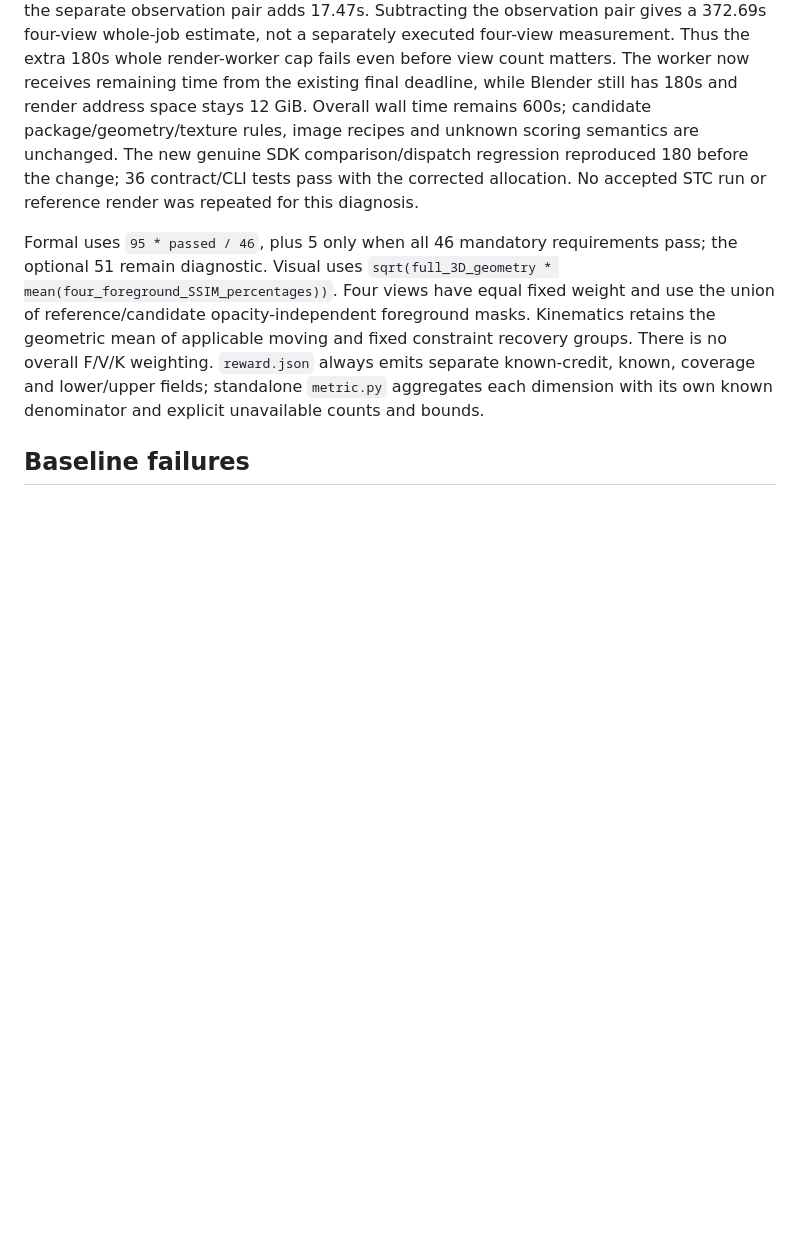
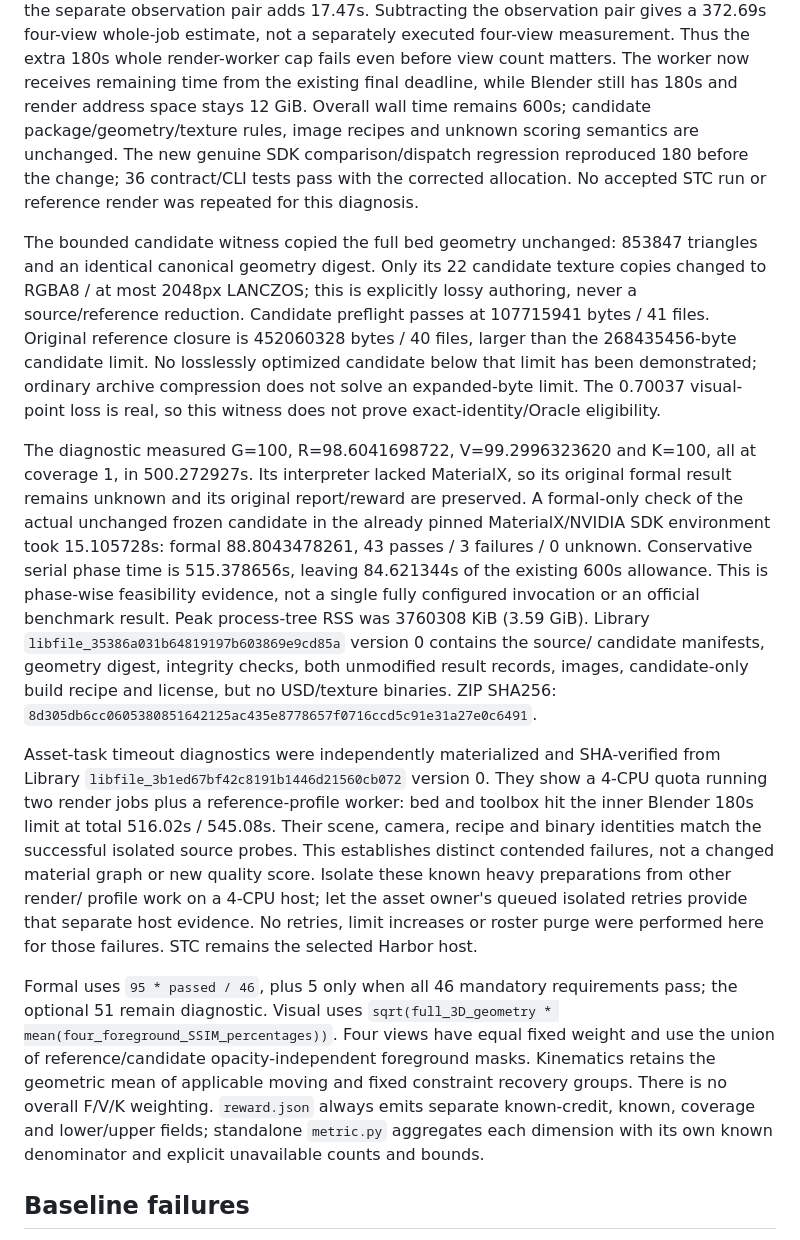
Before and after one commit to hcltech-robotics/simreadybench, a Markdown page: docs/native-harbor-verification.md, the part around the change. Drawn GitHub-style; blank space fills up the shorter version.

Commit message:
docs: distinguish lossy candidate feasibility from exact eligibility
Record the full-geometry bed witness, measured texture loss and conservative serial phase budget. Retain the raw reference closure versus candidate-size gap and no-lossless-packing proof status. Document separate contended inner-timeout evidence without repeating queued retries.

```diff
--- a/docs/native-harbor-verification.md
+++ b/docs/native-harbor-verification.md
@@ -194,6 +194,42 @@ genuine SDK comparison/dispatch regression reproduced 180 before the change;
 36 contract/CLI tests pass with the corrected allocation. No accepted STC run
 or reference render was repeated for this diagnosis.
 
+The bounded candidate witness copied the full bed geometry unchanged: 853847
+triangles and an identical canonical geometry digest. Only its 22 candidate
+texture copies changed to RGBA8 / at most 2048px LANCZOS; this is explicitly
+lossy authoring, never a source/reference reduction. Candidate preflight passes
+at 107715941 bytes / 41 files. Original reference closure is 452060328 bytes /
+40 files, larger than the 268435456-byte candidate limit. No losslessly optimized
+candidate below that limit has been demonstrated; ordinary archive compression
+does not solve an expanded-byte limit. The 0.70037 visual-point loss is real,
+so this witness does not prove exact-identity/Oracle eligibility.
+
+The diagnostic measured G=100, R=98.6041698722, V=99.2996323620 and K=100,
+all at coverage 1, in 500.272927s. Its interpreter lacked MaterialX, so its
+original formal result remains unknown and its original report/reward are
+preserved. A formal-only check of the actual unchanged frozen candidate in the
+already pinned MaterialX/NVIDIA SDK environment took 15.105728s: formal
+88.8043478261, 43 passes / 3 failures / 0 unknown. Conservative serial phase
+time is 515.378656s, leaving 84.621344s of the existing 600s allowance. This is
+phase-wise feasibility evidence, not a single fully configured invocation or
+an official benchmark result. Peak process-tree RSS was 3760308 KiB (3.59 GiB).
+Library `libfile_35386a031b64819197b603869e9cd85a` version 0 contains the source/
+candidate manifests, geometry digest, integrity checks, both unmodified result
+records, images, candidate-only build recipe and license, but no USD/texture
+binaries. ZIP SHA256:
+`8d305db6cc0605380851642125ac435e8778657f0716ccd5c91e31a27e0c6491`.
+
+Asset-task timeout diagnostics were independently materialized and SHA-verified
+from Library `libfile_3b1ed67bf42c8191b1446d21560cb072` version 0. They show a
+4-CPU quota running two render jobs plus a reference-profile worker: bed and
+toolbox hit the inner Blender 180s limit at total 516.02s / 545.08s. Their scene,
+camera, recipe and binary identities match the successful isolated source probes.
+This establishes distinct contended failures, not a changed material graph or
+new quality score. Isolate these known heavy preparations from other render/
+profile work on a 4-CPU host; let the asset owner's queued isolated retries
+provide that separate host evidence. No retries, limit increases or roster purge
+were performed here for those failures. STC remains the selected Harbor host.
+
 Formal uses `95 * passed / 46`, plus 5 only when all 46 mandatory requirements
 pass; the optional 51 remain diagnostic. Visual uses
 `sqrt(full_3D_geometry * mean(four_foreground_SSIM_percentages))`. Four views have
```
Also changed, not shown: native/README.md (+12 -0 lines).
